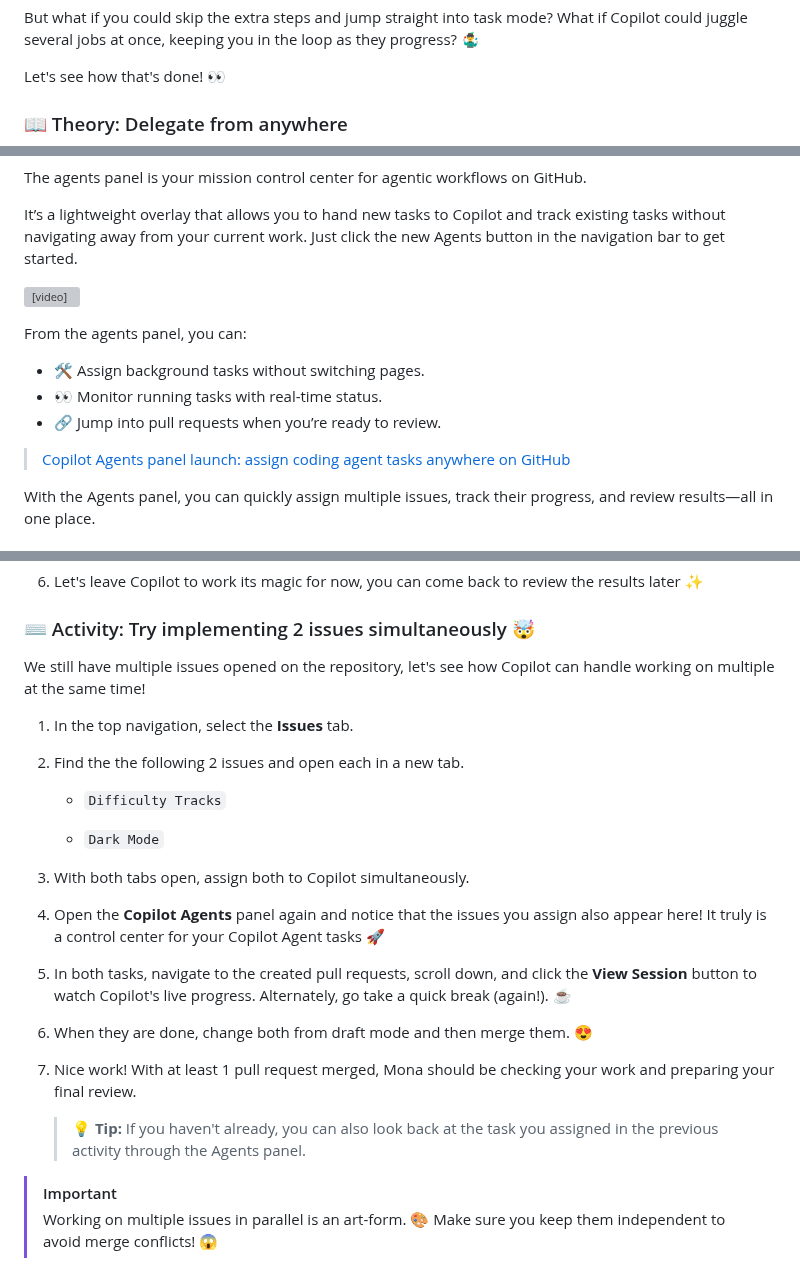
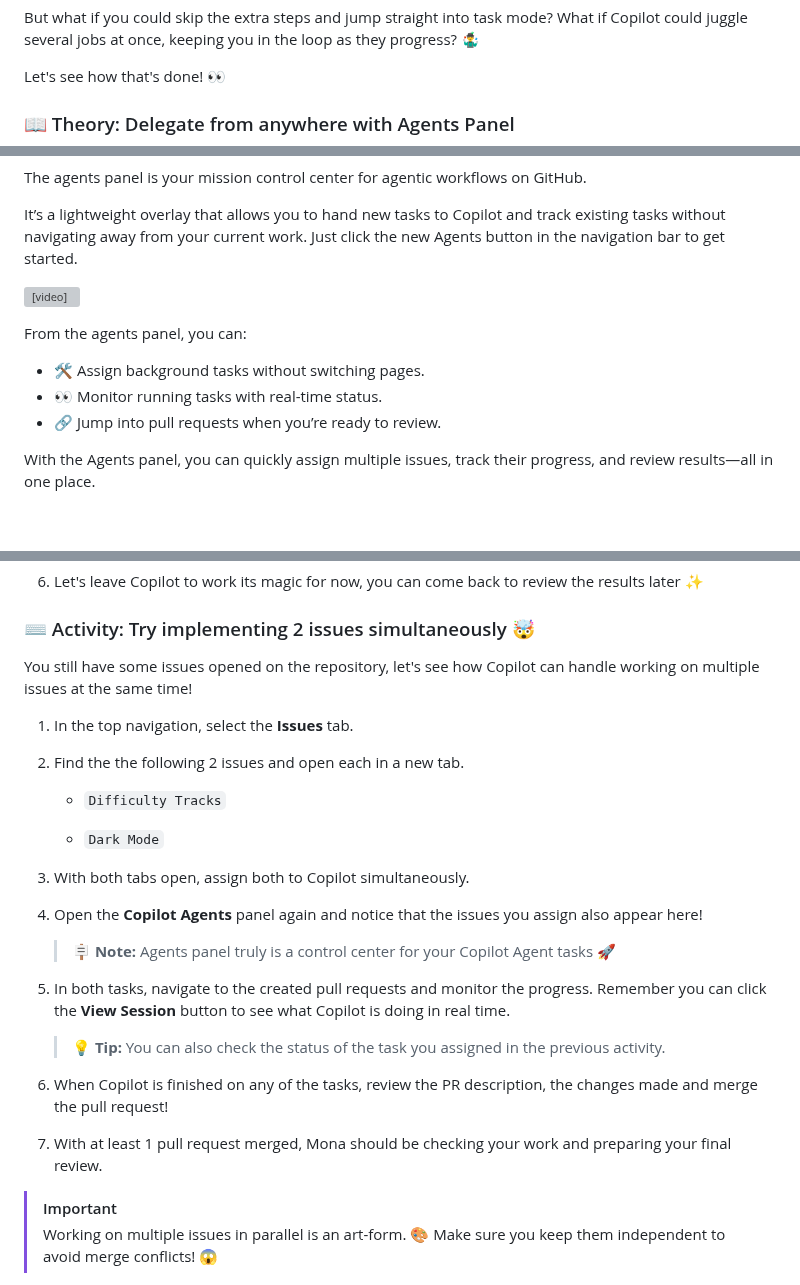
Before and after one commit to skills/expand-your-team-with-copilot, a Markdown page: .github/steps/4-play-time.md, 3 parts joined by grey strips. GitHub-like rendering; blank space fills up the shorter version; grey boxes are pictures that could not be loaded.

Commit message:
refactor: enhance Agents Panel section for clarity and usability

```diff
--- a/.github/steps/4-play-time.md
+++ b/.github/steps/4-play-time.md
@@ -8,7 +8,7 @@ But what if you could skip the extra steps and jump straight into task mode? Wha
 
 Let's see how that's done! 👀
 
-### 📖 Theory: Delegate from anywhere
+### 📖 Theory: Delegate from anywhere with Agents Panel
 
 The agents panel is your mission control center for agentic workflows on GitHub.
 
@@ -17,12 +19,11 @@ It’s a lightweight overlay that allows you to hand new tasks to Copilot and tr
 <video src="https://github.blog/wp-content/uploads/2025/08/CleanShot-2025-08-18-at-20.47.13.mp4" controls width="400"></video>
+
 
 From the agents panel, you can:
 
 - 🛠️ Assign background tasks without switching pages.
 - 👀 Monitor running tasks with real-time status.
 - 🔗 Jump into pull requests when you’re ready to review.
-
-> [Copilot Agents panel launch: assign coding agent tasks anywhere on GitHub](https://github.blog/news-insights/product-news/agents-panel-launch-copilot-coding-agent-tasks-anywhere-on-github/)
 
 With the Agents panel, you can quickly assign multiple issues, track their progress, and review results—all in one place.
 
@@ -50,7 +51,7 @@ Let's get you familiarized with the Agents panel!
 
 ### ⌨️ Activity: Try implementing 2 issues simultaneously 🤯
 
-We still have multiple issues opened on the repository, let's see how Copilot can handle working on multiple at the same time!
+You still have some issues opened on the repository, let's see how Copilot can handle working on multiple issues at the same time!
 
 1. In the top navigation, select the **Issues** tab.
 
@@ -62,15 +63,17 @@ We still have multiple issues opened on the repository, let's see how Copilot ca
 
 1. With both tabs open, assign both to Copilot simultaneously.
 
-1. Open the **Copilot Agents** panel again and notice that the issues you assign also appear here! It truly is a control center for your Copilot Agent tasks 🚀
+1. Open the **Copilot Agents** panel again and notice that the issues you assign also appear here!
    <!-- TODO: ADD SCREENSHOT -->
 
-1. In both tasks, navigate to the created pull requests, scroll down, and click the **View Session** button to watch Copilot's live progress. Alternately, go take a quick break (again!). ☕️
+   > 🪧 **Note:** Agents panel truly is a control center for your Copilot Agent tasks 🚀
 
-1. When they are done, change both from draft mode and then merge them. 😍
+1. In both tasks, navigate to the created pull requests and monitor the progress. Remember you can click the **View Session** button to see what Copilot is doing in real time.
+   > 💡 **Tip:**  You can also check the status of the task you assigned in the previous activity.
 
-1. Nice work! With at least 1 pull request merged, Mona should be checking your work and preparing your final review.
-   > 💡 **Tip:** If you haven't already, you can also look back at the task you assigned in the previous activity through the Agents panel.
+1. When Copilot is finished on any of the tasks, review the PR description, the changes made and merge the pull request!
+
+1. With at least 1 pull request merged, Mona should be checking your work and preparing your final review.
 
 > [!IMPORTANT]
 > Working on multiple issues in parallel is an art-form. 🎨
```
Also changed, not shown: other parts of .github/steps/4-play-time.md (+2 -0 lines).
